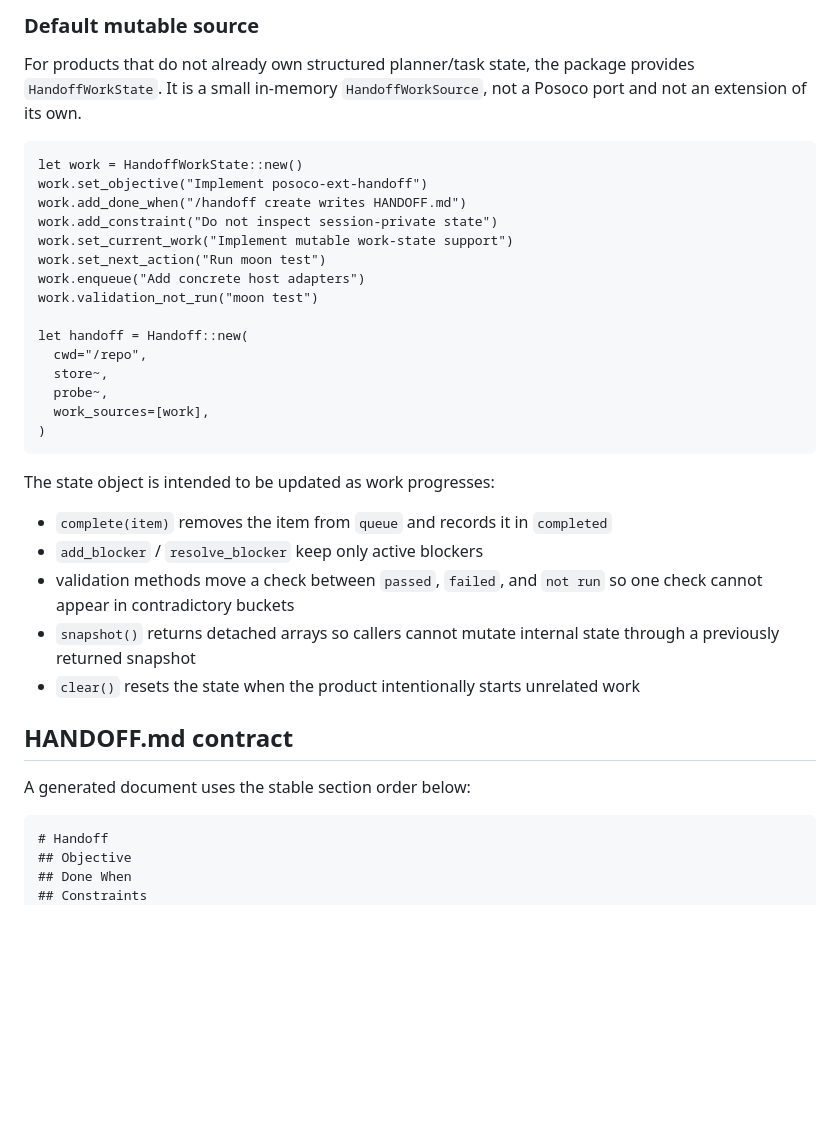
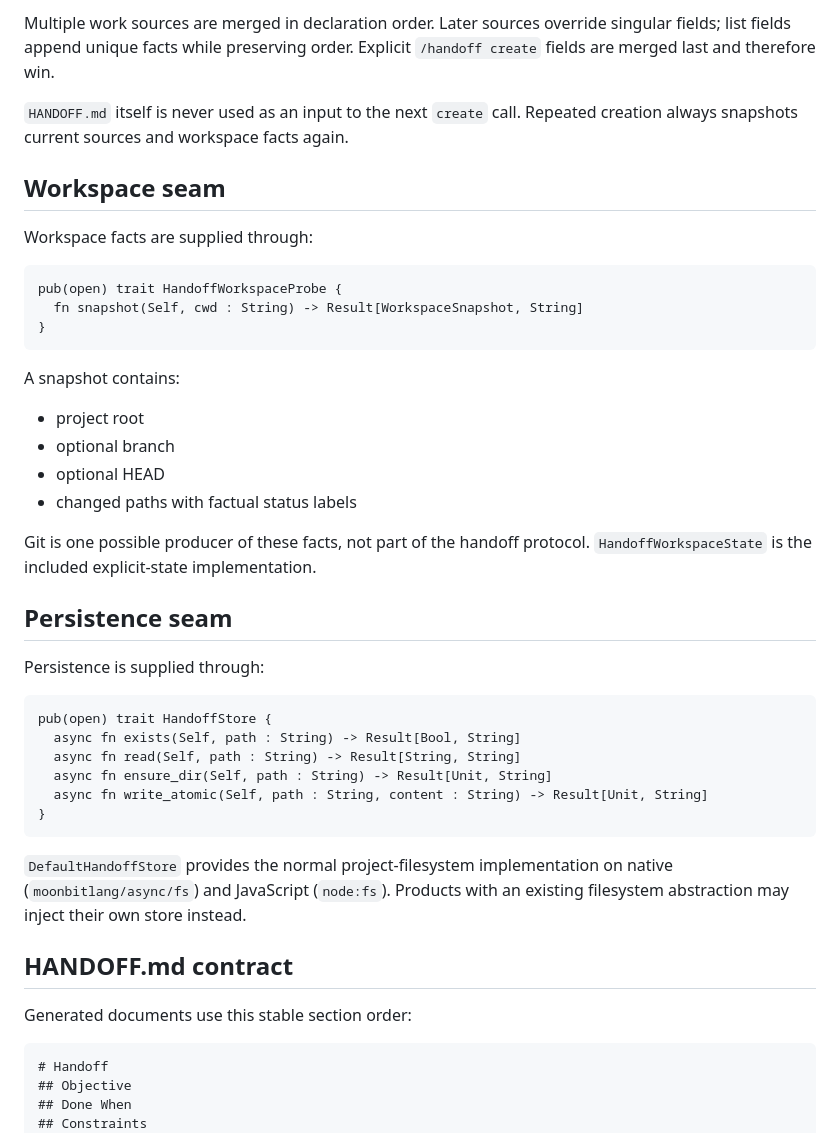
Before and after one commit to colmugx/posoco-extension, a Markdown page: posoco-ext-handoff/README.mbt.md, the part around one of its changes. GitHub-like rendering; blank space fills up the shorter version.

````diff
--- a/posoco-ext-handoff/README.mbt.md
+++ b/posoco-ext-handoff/README.mbt.md
@@ -70,42 +94,51 @@ handoff content cannot silently leak into the next handoff.
 
-### Default mutable source
+Multiple work sources are merged in declaration order. Later sources override
+singular fields; list fields append unique facts while preserving order.
+Explicit `/handoff create` fields are merged last and therefore win.
 
-For products that do not already own structured planner/task state, the package
-provides `HandoffWorkState`. It is a small in-memory `HandoffWorkSource`, not a
-Posoco port and not an extension of its own.
+`HANDOFF.md` itself is never used as an input to the next `create` call.
+Repeated creation always snapshots current sources and workspace facts again.
+
+## Workspace seam
+
+Workspace facts are supplied through:
 
 ```moonbit
-let work = HandoffWorkState::new()
-work.set_objective("Implement posoco-ext-handoff")
-work.add_done_when("/handoff create writes HANDOFF.md")
-work.add_constraint("Do not inspect session-private state")
-work.set_current_work("Implement mutable work-state support")
-work.set_next_action("Run moon test")
-work.enqueue("Add concrete host adapters")
-work.validation_not_run("moon test")
-
-let handoff = Handoff::new(
-  cwd="/repo",
-  store~,
-  probe~,
-  work_sources=[work],
-)
+pub(open) trait HandoffWorkspaceProbe {
+  fn snapshot(Self, cwd : String) -> Result[WorkspaceSnapshot, String]
+}
 ```
 
-The state object is intended to be updated as work progresses:
+A snapshot contains:
 
-- `complete(item)` removes the item from `queue` and records it in `completed`
-- `add_blocker` / `resolve_blocker` keep only active blockers
-- validation methods move a check between `passed`, `failed`, and `not run`
-  so one check cannot appear in contradictory buckets
-- `snapshot()` returns detached arrays so callers cannot mutate internal state
-  through a previously returned snapshot
-- `clear()` resets the state when the product intentionally starts unrelated
-  work
+- project root
+- optional branch
+- optional HEAD
+- changed paths with factual status labels
+
+Git is one possible producer of these facts, not part of the handoff protocol.
+`HandoffWorkspaceState` is the included explicit-state implementation.
+
+## Persistence seam
+
+Persistence is supplied through:
+
+```moonbit
+pub(open) trait HandoffStore {
+  async fn exists(Self, path : String) -> Result[Bool, String]
+  async fn read(Self, path : String) -> Result[String, String]
+  async fn ensure_dir(Self, path : String) -> Result[Unit, String]
+  async fn write_atomic(Self, path : String, content : String) -> Result[Unit, String]
+}
+```
+
+`DefaultHandoffStore` provides the normal project-filesystem implementation on
+native (`moonbitlang/async/fs`) and JavaScript (`node:fs`). Products with an
+existing filesystem abstraction may inject their own store instead.
 
 ## HANDOFF.md contract
 
-A generated document uses the stable section order below:
+Generated documents use this stable section order:
 
 ```text
 # Handoff
````
Also changed, not shown: other parts of posoco-ext-handoff/README.mbt.md (+78 -145 lines).
